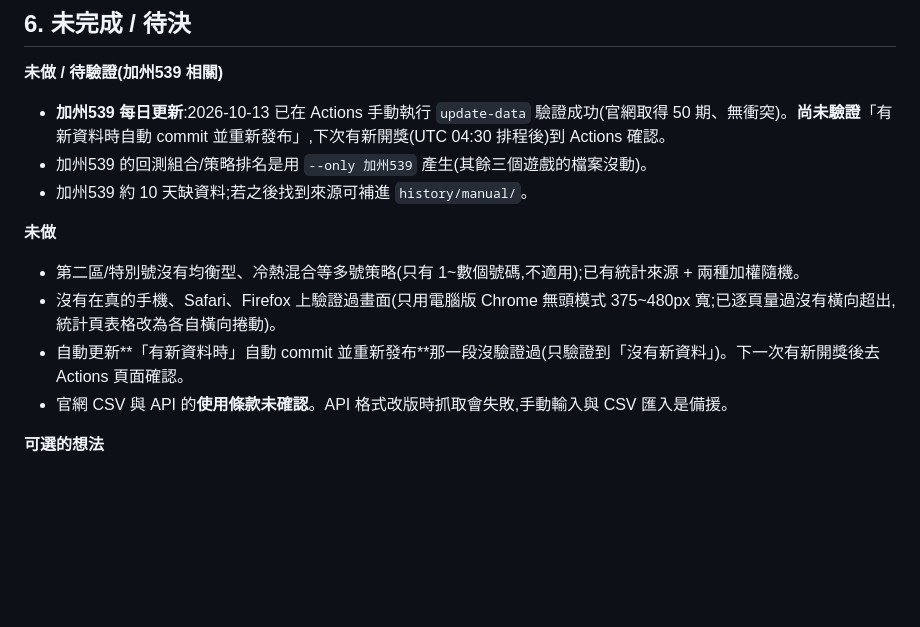
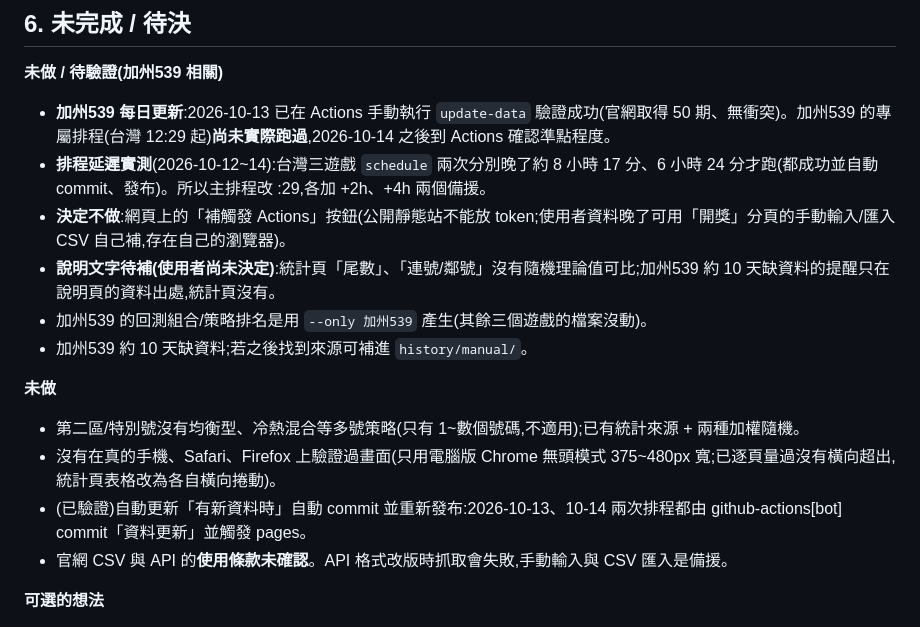
Before and after one commit to tongxiaooppo-boop/lotto-lucky, a Markdown page: docs/HANDOFF.md, the part around the change. Drawn GitHub-style; blank space fills up the shorter version.

Commit message:
交接文件:排程延遲實測、不做補觸發按鈕、自動 commit 已驗證
Co-Authored-By: Claude Sonnet 5.5 <noreply@anthropic.com>

```diff
--- a/docs/HANDOFF.md
+++ b/docs/HANDOFF.md
@@ -76,14 +76,17 @@ CI(`check.yml`)在每次 push 跑資料驗證與上述測試。UI 沒有自動
 
 ## 6. 未完成 / 待決
 **未做 / 待驗證(加州539 相關)**
-- **加州539 每日更新**:2026-10-13 已在 Actions 手動執行 `update-data` 驗證成功(官網取得 50 期、無衝突)。**尚未驗證**「有新資料時自動 commit 並重新發布」,下次有新開獎(UTC 04:30 排程後)到 Actions 確認。
+- **加州539 每日更新**:2026-10-13 已在 Actions 手動執行 `update-data` 驗證成功(官網取得 50 期、無衝突)。加州539 的專屬排程(台灣 12:29 起)**尚未實際跑過**,2026-10-14 之後到 Actions 確認準點程度。
+- **排程延遲實測**(2026-10-12~14):台灣三遊戲 `schedule` 兩次分別晚了約 8 小時 17 分、6 小時 24 分才跑(都成功並自動 commit、發布)。所以主排程改 :29,各加 +2h、+4h 兩個備援。
+- **決定不做**:網頁上的「補觸發 Actions」按鈕(公開靜態站不能放 token;使用者資料晚了可用「開獎」分頁的手動輸入/匯入 CSV 自己補,存在自己的瀏覽器)。
+- **說明文字待補(使用者尚未決定)**:統計頁「尾數」、「連號/鄰號」沒有隨機理論值可比;加州539 約 10 天缺資料的提醒只在說明頁的資料出處,統計頁沒有。
 - 加州539 的回測組合/策略排名是用 `--only 加州539` 產生(其餘三個遊戲的檔案沒動)。
 - 加州539 約 10 天缺資料;若之後找到來源可補進 `history/manual/`。
 
 **未做**
 - 第二區/特別號沒有均衡型、冷熱混合等多號策略(只有 1~數個號碼,不適用);已有統計來源 + 兩種加權隨機。
 - 沒有在真的手機、Safari、Firefox 上驗證過畫面(只用電腦版 Chrome 無頭模式 375~480px 寬;已逐頁量過沒有橫向超出,統計頁表格改為各自橫向捲動)。
-- 自動更新**「有新資料時」自動 commit 並重新發布**那一段沒驗證過(只驗證到「沒有新資料」)。下一次有新開獎後去 Actions 頁面確認。
+- (已驗證)自動更新「有新資料時」自動 commit 並重新發布:2026-10-13、10-14 兩次排程都由 github-actions[bot] commit「資料更新」並觸發 pages。
 - 官網 CSV 與 API 的**使用條款未確認**。API 格式改版時抓取會失敗,手動輸入與 CSV 匯入是備援。
 
 **可選的想法**
```
